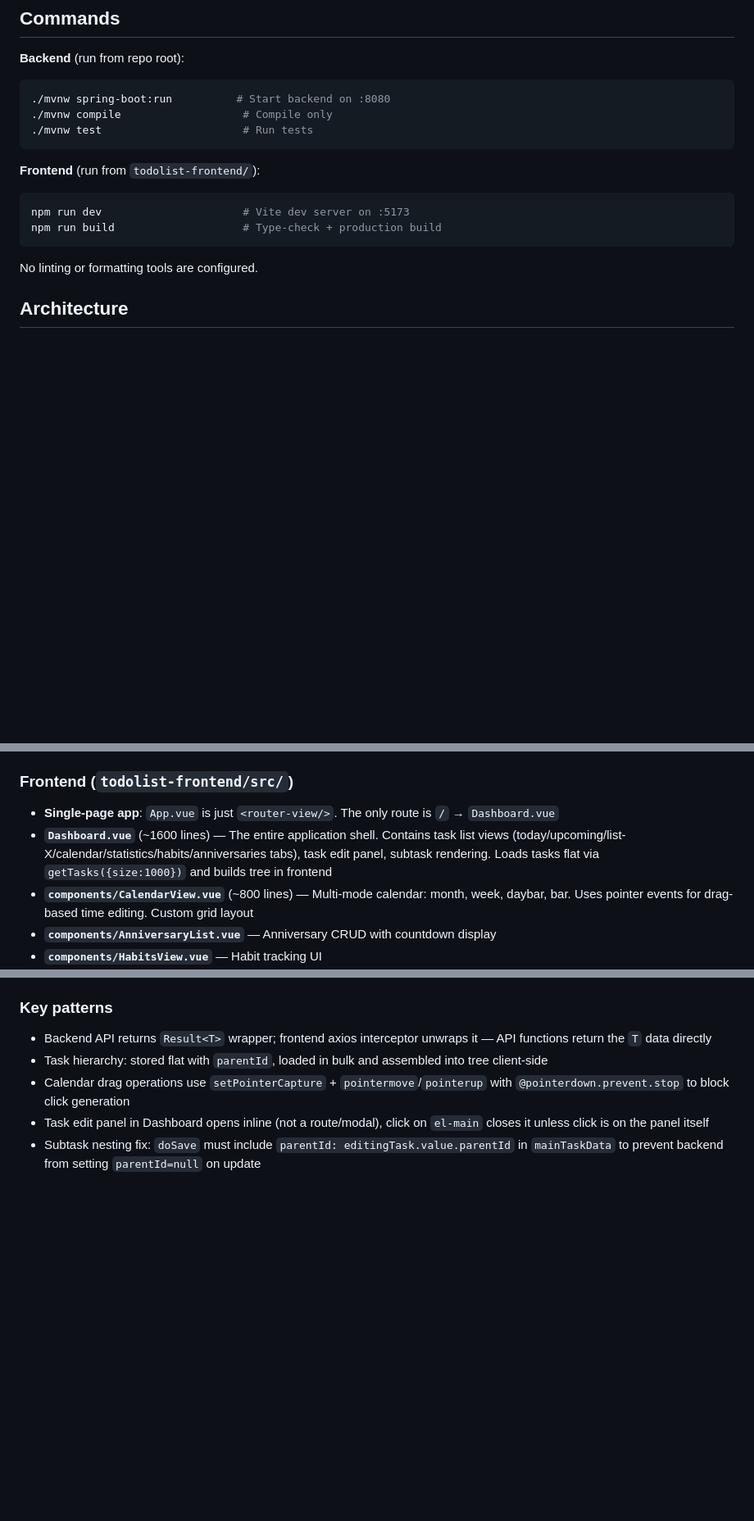
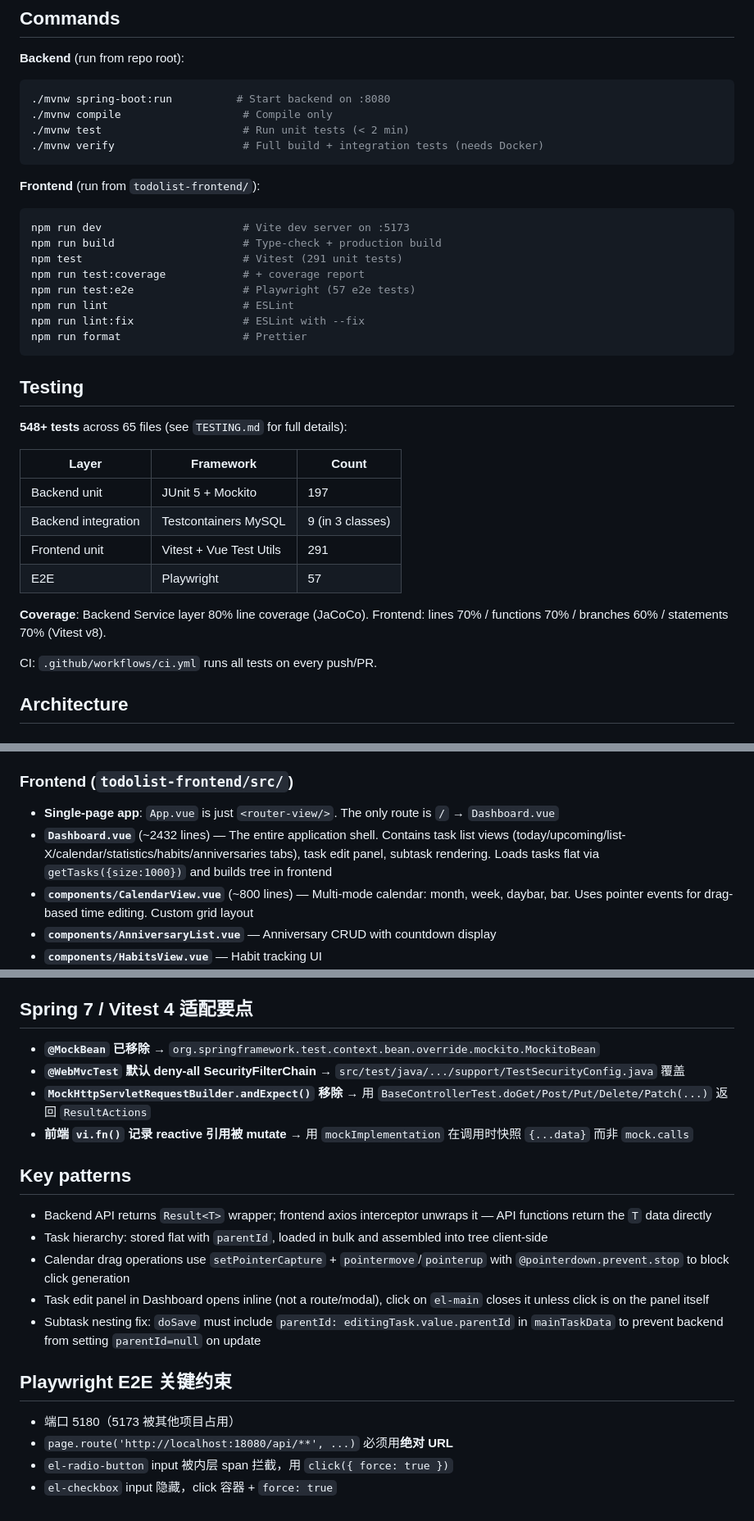
Before and after one commit to folishdoc/-TodoList, a Markdown page: CLAUDE.md, 3 parts joined by grey strips. Shown at 82% size. Rendered like a GitHub page; blank space fills up the shorter version.

````diff
--- a/CLAUDE.md
+++ b/CLAUDE.md
@@ -12,16 +12,36 @@ Personal todolist application — Spring Boot 4.0.6 (Java 17, JPA/Hibernate, MyS
 ```bash
 ./mvnw spring-boot:run          # Start backend on :8080
 ./mvnw compile                   # Compile only
-./mvnw test                      # Run tests
+./mvnw test                      # Run unit tests (< 2 min)
+./mvnw verify                    # Full build + integration tests (needs Docker)
 ```
 
 **Frontend** (run from `todolist-frontend/`):
 ```bash
 npm run dev                      # Vite dev server on :5173
 npm run build                    # Type-check + production build
+npm test                         # Vitest (291 unit tests)
+npm run test:coverage            # + coverage report
+npm run test:e2e                 # Playwright (57 e2e tests)
+npm run lint                     # ESLint
+npm run lint:fix                 # ESLint with --fix
+npm run format                   # Prettier
 ```
 
-No linting or formatting tools are configured.
+## Testing
+
+**548+ tests** across 65 files (see `TESTING.md` for full details):
+
+| Layer | Framework | Count |
+|-------|-----------|-------|
+| Backend unit | JUnit 5 + Mockito | 197 |
+| Backend integration | Testcontainers MySQL | 9 (in 3 classes) |
+| Frontend unit | Vitest + Vue Test Utils | 291 |
+| E2E | Playwright | 57 |
+
+**Coverage**: Backend Service layer 80% line coverage (JaCoCo). Frontend: lines 70% / functions 70% / branches 60% / statements 70% (Vitest v8).
+
+CI: `.github/workflows/ci.yml` runs all tests on every push/PR.
 
 ## Architecture
 
@@ -44,7 +64,7 @@ No linting or formatting tools are configured.
 ### Frontend (`todolist-frontend/src/`)
 
 - **Single-page app**: `App.vue` is just `<router-view/>`. The only route is `/` → `Dashboard.vue`
-- **`Dashboard.vue`** (~1600 lines) — The entire application shell. Contains task list views (today/upcoming/list-X/calendar/statistics/habits/anniversaries tabs), task edit panel, subtask rendering. Loads tasks flat via `getTasks({size:1000})` and builds tree in frontend
+- **`Dashboard.vue`** (~2432 lines) — The entire application shell. Contains task list views (today/upcoming/list-X/calendar/statistics/habits/anniversaries tabs), task edit panel, subtask rendering. Loads tasks flat via `getTasks({size:1000})` and builds tree in frontend
 - **`components/CalendarView.vue`** (~800 lines) — Multi-mode calendar: month, week, daybar, bar. Uses pointer events for drag-based time editing. Custom grid layout
 - **`components/AnniversaryList.vue`** — Anniversary CRUD with countdown display
 - **`components/HabitsView.vue`** — Habit tracking UI
@@ -57,10 +77,24 @@ No linting or formatting tools are configured.
 - **`utils/theme.ts`** — Light/dark theme toggle via CSS class on `<html>`
 - **`styles/dark-theme.css`** — Dark theme CSS variable overrides
 
-### Key patterns
+## Spring 7 / Vitest 4 适配要点
+
+- **`@MockBean` 已移除** → `org.springframework.test.context.bean.override.mockito.MockitoBean`
+- **`@WebMvcTest` 默认 deny-all SecurityFilterChain** → `src/test/java/.../support/TestSecurityConfig.java` 覆盖
+- **`MockHttpServletRequestBuilder.andExpect()` 移除** → 用 `BaseControllerTest.doGet/Post/Put/Delete/Patch(...)` 返回 `ResultActions`
+- **前端 `vi.fn()` 记录 reactive 引用被 mutate** → 用 `mockImplementation` 在调用时快照 `{...data}` 而非 `mock.calls`
+
+## Key patterns
 
 - Backend API returns `Result<T>` wrapper; frontend axios interceptor unwraps it — API functions return the `T` data directly
 - Task hierarchy: stored flat with `parentId`, loaded in bulk and assembled into tree client-side
 - Calendar drag operations use `setPointerCapture` + `pointermove`/`pointerup` with `@pointerdown.prevent.stop` to block click generation
 - Task edit panel in Dashboard opens inline (not a route/modal), click on `el-main` closes it unless click is on the panel itself
 - Subtask nesting fix: `doSave` must include `parentId: editingTask.value.parentId` in `mainTaskData` to prevent backend from setting `parentId=null` on update
+
+## Playwright E2E 关键约束
+
+- 端口 5180（5173 被其他项目占用）
+- `page.route('http://localhost:18080/api/**', ...)` 必须用**绝对 URL**
+- `el-radio-button` input 被内层 span 拦截，用 `click({ force: true })`
+- `el-checkbox` input 隐藏，click 容器 + `force: true`
````
Also changed, not shown: README.md (+10 -0 lines), TESTING.md (added, +266 -0 lines).
